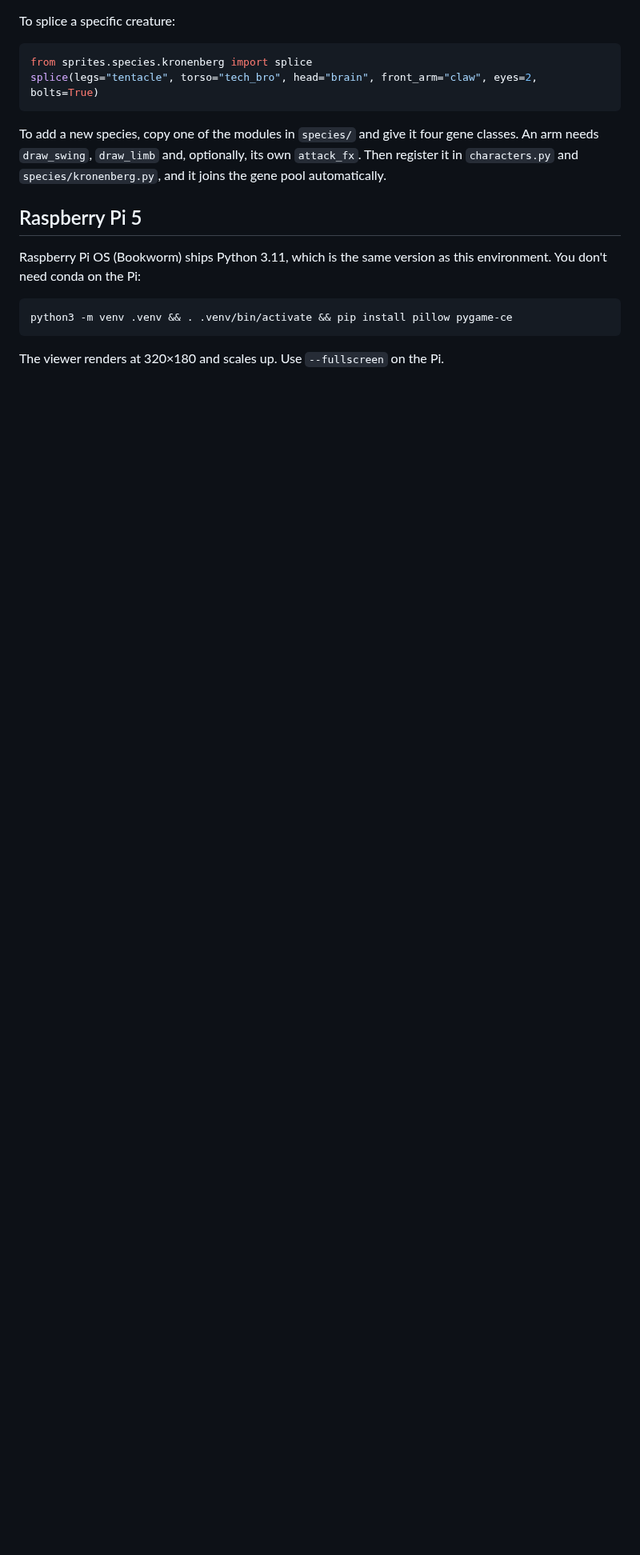
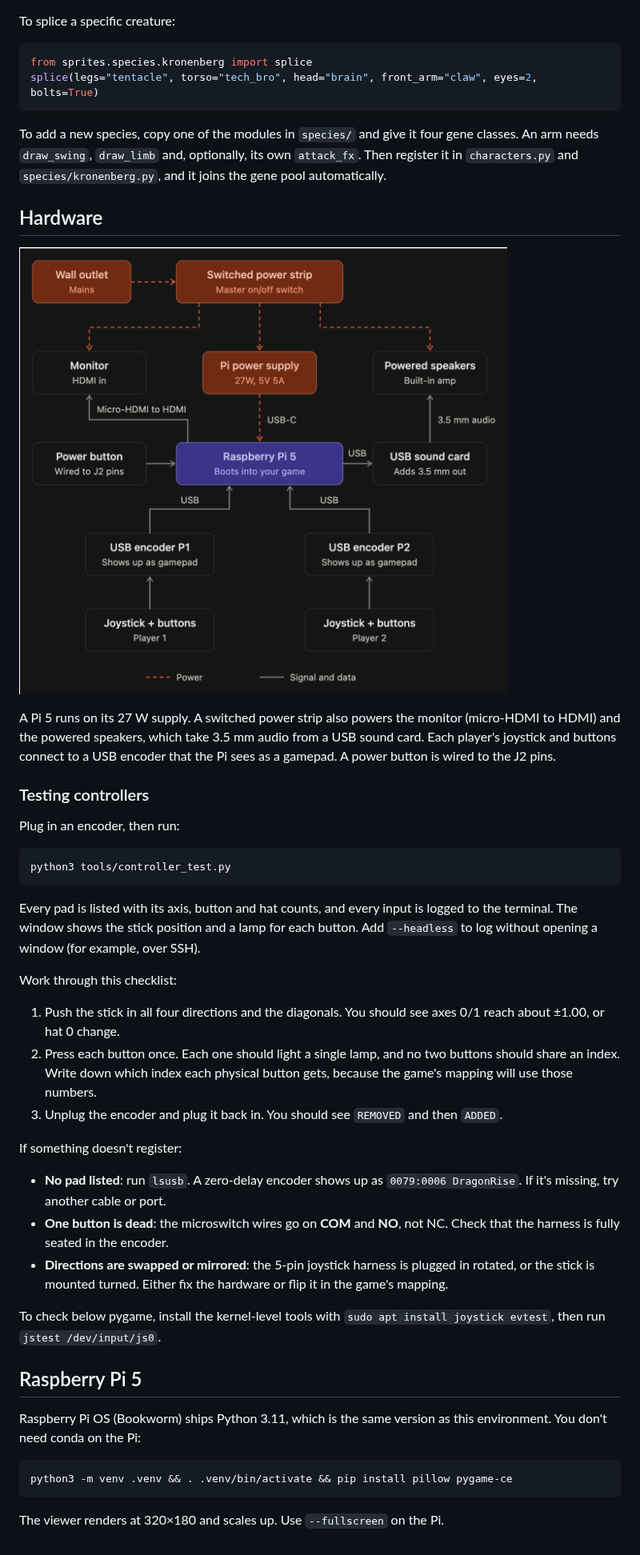
Before and after one commit to zmiller22/culture-shock, a Markdown page: README.md, the part around the change. Shown at 80% size. GitHub-like rendering; pictures changed too: docs/hardware-wiring.png (added); blank space fills up the shorter version.

````diff
--- a/README.md
+++ b/README.md
@@ -128,6 +128,41 @@ classes. An arm needs `draw_swing`, `draw_limb` and, optionally, its own
 `attack_fx`. Then register it in `characters.py` and `species/kronenberg.py`, and
 it joins the gene pool automatically.
 
+## Hardware
+
+![cabinet wiring](docs/hardware-wiring.png)
+
+A Pi 5 runs on its 27 W supply. A switched power strip also powers the monitor
+(micro-HDMI to HDMI) and the powered speakers, which take 3.5 mm audio from a USB
+sound card. Each player's joystick and buttons connect to a USB encoder that the Pi
+sees as a gamepad. A power button is wired to the J2 pins.
+
+### Testing controllers
+
+Plug in an encoder, then run:
+
+```bash
+python3 tools/controller_test.py
+```
+
+Every pad is listed with its axis, button and hat counts, and every input is
+logged to the terminal. The window shows the stick position and a lamp for each
+button. Add `--headless` to log without opening a window (for example, over SSH).
+
+Work through this checklist:
+
+1. Push the stick in all four directions and the diagonals. You should see axes 0/1 reach about ±1.00, or hat 0 change.
+2. Press each button once. Each one should light a single lamp, and no two buttons should share an index. Write down which index each physical button gets, because the game's mapping will use those numbers.
+3. Unplug the encoder and plug it back in. You should see `REMOVED` and then `ADDED`.
+
+If something doesn't register:
+
+* **No pad listed**: run `lsusb`. A zero-delay encoder shows up as `0079:0006 DragonRise`. If it's missing, try another cable or port.
+* **One button is dead**: the microswitch wires go on **COM** and **NO**, not NC. Check that the harness is fully seated in the encoder.
+* **Directions are swapped or mirrored**: the 5-pin joystick harness is plugged in rotated, or the stick is mounted turned. Either fix the hardware or flip it in the game's mapping.
+
+To check below pygame, install the kernel-level tools with `sudo apt install joystick evtest`, then run `jstest /dev/input/js0`.
+
 ## Raspberry Pi 5
 
 Raspberry Pi OS (Bookworm) ships Python 3.11, which is the same version as this
````
Also changed, not shown: 1 other file.
